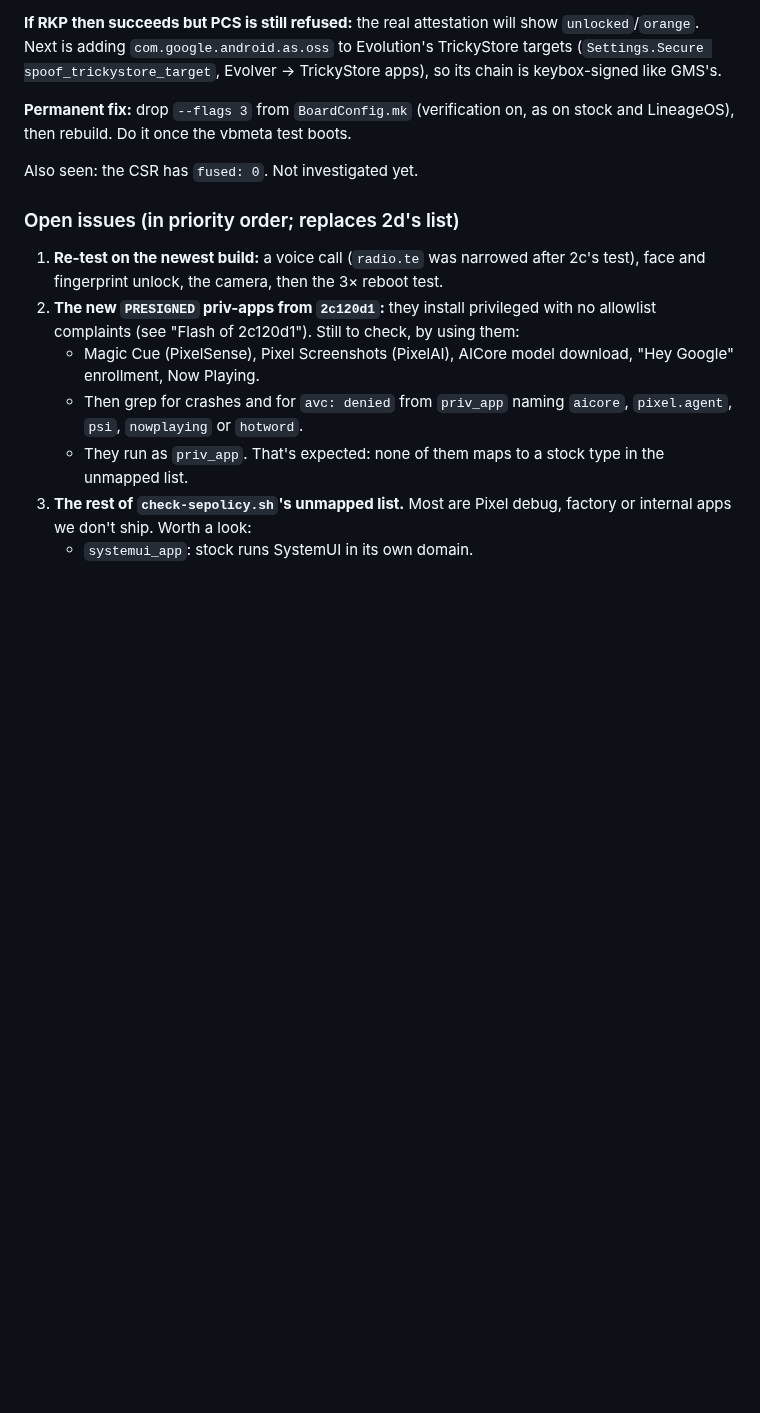
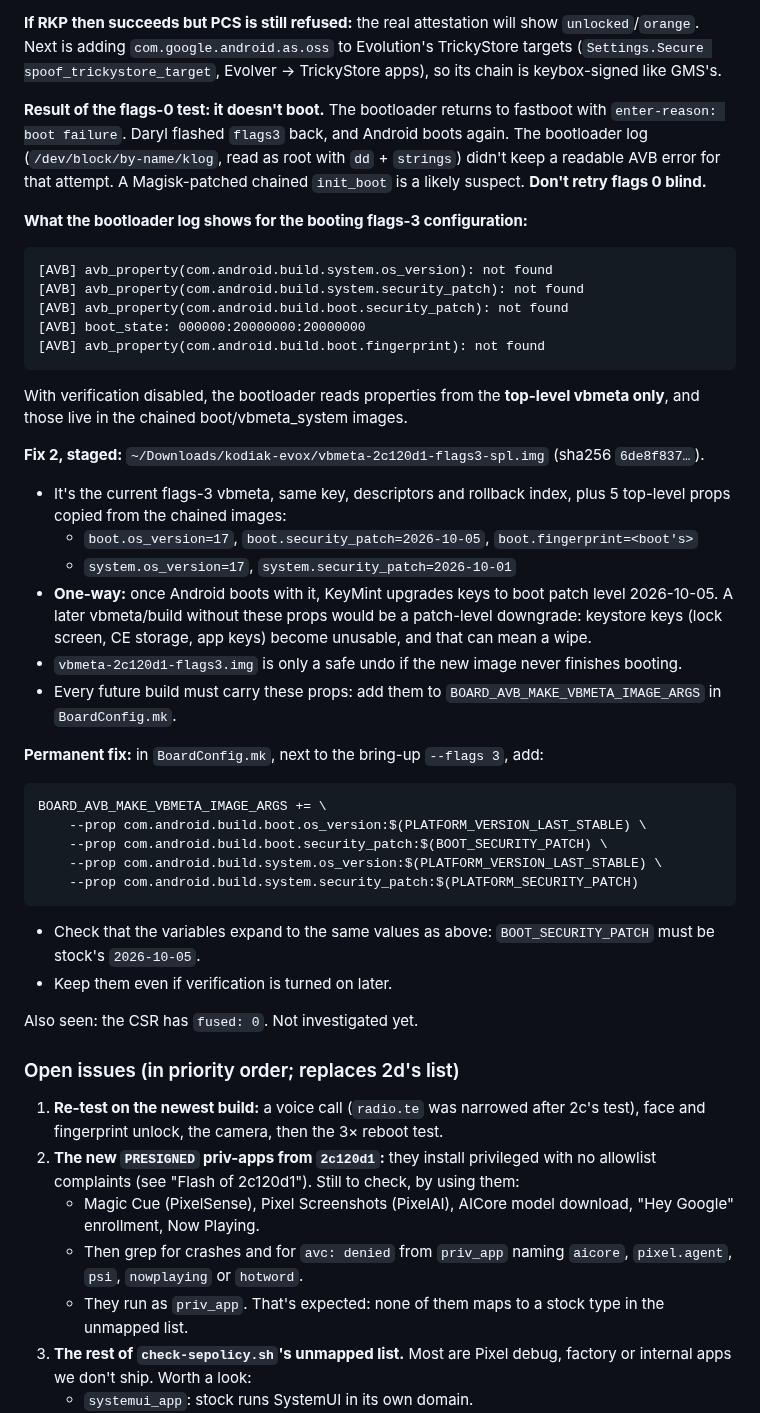
Before and after one commit to denson9874/Denson9874-Device-Central, a Markdown page: evolution-kodiak/HANDOFF.md, the part around the change. GitHub-like rendering; blank space fills up the shorter version.

Commit message:
evolution-kodiak: HANDOFF, flags-0 vbmeta doesn't boot; staged patch-level props fix
The bootloader log shows that with verification disabled it reads
props only from the top-level vbmeta, so boot/system patch levels are
missing (boot_state 000000:20000000:20000000). Stage a flags-3 vbmeta
carrying those props, and record that the change is one-way for
KeyMint, plus the BoardConfig.mk lines that make it permanent.

Co-Authored-By: Claude Opus 5.5 <noreply@anthropic.com>

````diff
--- a/evolution-kodiak/HANDOFF.md
+++ b/evolution-kodiak/HANDOFF.md
@@ -626,8 +626,43 @@ targets, without RKP. PCS (`com.google.android.as.oss`) isn't a target.
 adding `com.google.android.as.oss` to Evolution's TrickyStore targets (`Settings.Secure spoof_trickystore_target`,
 Evolver → TrickyStore apps), so its chain is keybox-signed like GMS's.
 
-**Permanent fix:** drop `--flags 3` from `BoardConfig.mk` (verification on, as on stock and LineageOS), then rebuild.
-Do it once the vbmeta test boots.
+**Result of the flags-0 test: it doesn't boot.** The bootloader returns to fastboot with
+`enter-reason: boot failure`. Daryl flashed `flags3` back, and Android boots again. The bootloader log
+(`/dev/block/by-name/klog`, read as root with `dd` + `strings`) didn't keep a readable AVB error for that attempt.
+A Magisk-patched chained `init_boot` is a likely suspect. **Don't retry flags 0 blind.**
+
+**What the bootloader log shows for the booting flags-3 configuration:**
+```
+[AVB] avb_property(com.android.build.system.os_version): not found
+[AVB] avb_property(com.android.build.system.security_patch): not found
+[AVB] avb_property(com.android.build.boot.security_patch): not found
+[AVB] boot_state: 000000:20000000:20000000
+[AVB] avb_property(com.android.build.boot.fingerprint): not found
+```
+With verification disabled, the bootloader reads properties from the **top-level vbmeta only**, and those live in the
+chained boot/vbmeta_system images.
+
+**Fix 2, staged:** `~/Downloads/kodiak-evox/vbmeta-2c120d1-flags3-spl.img` (sha256 `6de8f837…`).
+- It's the current flags-3 vbmeta, same key, descriptors and rollback index, plus 5 top-level props copied from the
+  chained images:
+  - `boot.os_version=17`, `boot.security_patch=2026-10-05`, `boot.fingerprint=<boot's>`
+  - `system.os_version=17`, `system.security_patch=2026-10-01`
+- **One-way:** once Android boots with it, KeyMint upgrades keys to boot patch level 2026-10-05. A later
+  vbmeta/build without these props would be a patch-level downgrade: keystore keys (lock screen, CE storage, app keys)
+  become unusable, and that can mean a wipe.
+- `vbmeta-2c120d1-flags3.img` is only a safe undo if the new image never finishes booting.
+- Every future build must carry these props: add them to `BOARD_AVB_MAKE_VBMETA_IMAGE_ARGS` in `BoardConfig.mk`.
+
+**Permanent fix:** in `BoardConfig.mk`, next to the bring-up `--flags 3`, add:
+```make
+BOARD_AVB_MAKE_VBMETA_IMAGE_ARGS += \
+    --prop com.android.build.boot.os_version:$(PLATFORM_VERSION_LAST_STABLE) \
+    --prop com.android.build.boot.security_patch:$(BOOT_SECURITY_PATCH) \
+    --prop com.android.build.system.os_version:$(PLATFORM_VERSION_LAST_STABLE) \
+    --prop com.android.build.system.security_patch:$(PLATFORM_SECURITY_PATCH)
+```
+- Check that the variables expand to the same values as above: `BOOT_SECURITY_PATCH` must be stock's `2026-10-05`.
+- Keep them even if verification is turned on later.
 
 Also seen: the CSR has `fused: 0`. Not investigated yet.
 
````
